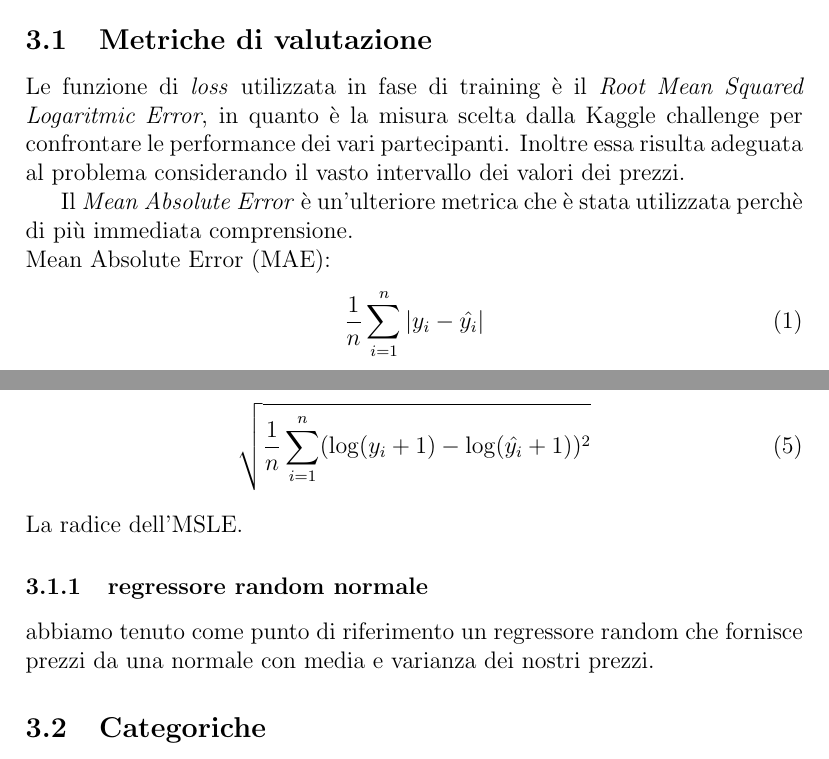
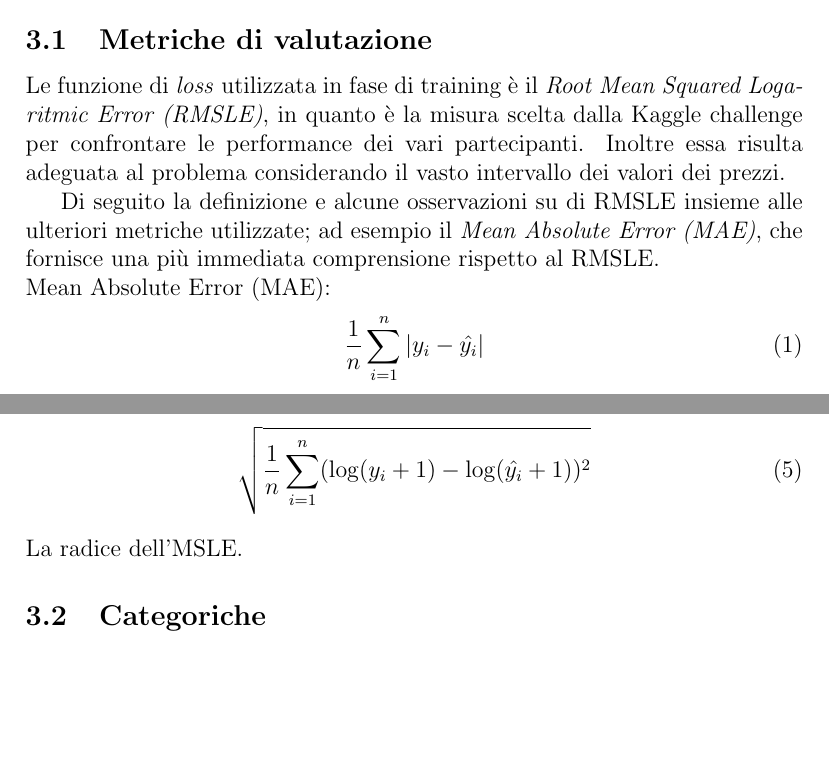
Before and after one commit to rpo19/MercariPriceSuggestionChallenge, a LaTeX paper (report/Project.tex, which reads report/03-MethodologicalApproach.tex): two parts of pages 7 and 8 of 10 before the commit and two parts of pages 7 and 8 of 9 after it, joined at a grey line, cut so that both start at the same text, the shorter picture padded with empty space. Compiled offline with pdfLaTeX.

Commit message:
improved report/loss-metrics
removed normal regressor as our prices distribution seems not to be normal so better to avoid probems.
to show it is not normal use pd.DataFrame().plot(kind='density')

```diff
--- a/report/03-MethodologicalApproach.tex
+++ b/report/03-MethodologicalApproach.tex
@@ -27,14 +27,14 @@
 
 \subsection{Metriche di valutazione}
 Le funzione di \textit{loss} utilizzata in fase di training è il \textit{Root
-Mean Squared Logaritmic Error}, in quanto è la misura scelta dalla Kaggle
+Mean Squared Logaritmic Error (RMSLE)}, in quanto è la misura scelta dalla Kaggle
 challenge per confrontare le performance dei vari partecipanti. Inoltre essa
 risulta adeguata al problema considerando il vasto intervallo dei valori dei
 prezzi.
 
-Il \textit{Mean Absolute Error} è un'ulteriore metrica che è stata utilizzata
-perchè di più immediata comprensione.
-\\
+Di seguito la definizione e alcune osservazioni su di RMSLE insieme alle
+ulteriori metriche utilizzate; ad esempio il \textit{Mean Absolute Error (MAE)},
+che fornisce una più immediata comprensione rispetto al RMSLE. \\
 Mean Absolute Error (MAE):
 \begin{equation}
     \frac{1}{n} \sum_{i=1}^{n} | y_i - \hat{y_i} |
@@ -75,10 +75,6 @@ Root Mean Squared Logarithmic Error (RMSLE):
 \end{equation}
 La radice dell'MSLE.
 
-\subsubsection{regressore random normale}
-abbiamo tenuto come punto di riferimento un regressore random che fornisce
-prezzi da una normale con media e varianza dei nostri prezzi.
-
 \subsection{Categoriche}
 \textbf{Dire qualcosa sulle categoriche}
 
```
Also changed, not shown: 1 other file.
